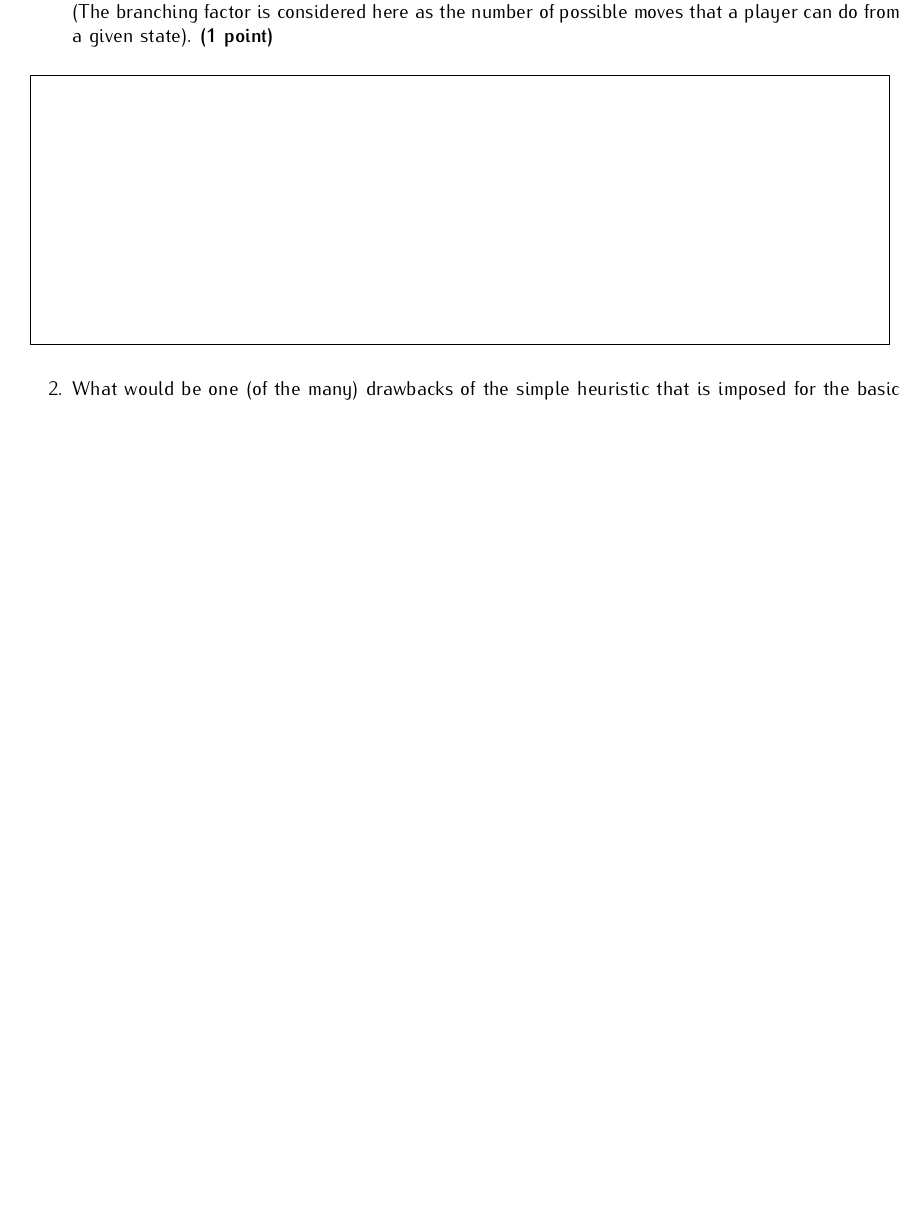
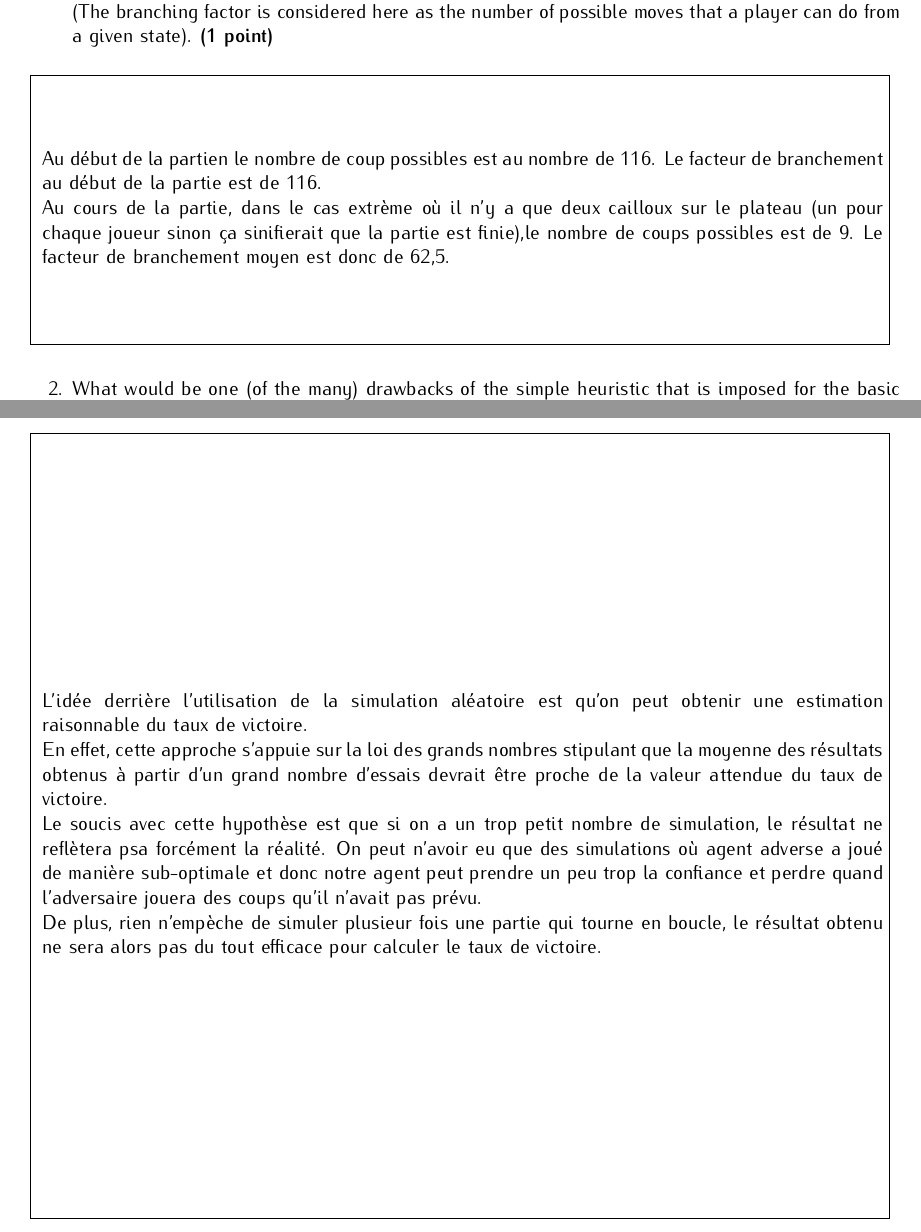
Before and after one commit to Dr4gonJnuit/Assignement-2---LINFO1361-IA, a LaTeX problem sheet (assignment_2_report/report_a2.tex): part of page 4 of 12 before the commit and two parts of pages 4 and 5 of 12 after it, the two joined at a grey line, cut so that both start at the same text, the shorter picture padded with empty space. Compiled offline with pdfLaTeX.

Commit message:
Question 5 et 2.3 + ajout fichier ignoré précédement

```diff
--- a/assignment_2_report/report_a2.tex
+++ b/assignment_2_report/report_a2.tex
@@ -234,6 +243,9 @@ resulting new pruning.  \textbf{(1~pt)}
 
 \begin{answers}[5cm]
     % TODO put your answer here
+Au début de la partien le nombre de coup possibles est au nombre de 116. Le facteur de branchement au début de la partie est de 116.
+
+Au cours de la partie, dans le cas extrème où il n'y a que deux cailloux sur le plateau (un pour chaque joueur sinon ça sinifierait que la partie est finie),le nombre de coups possibles est de 9. Le facteur de branchement moyen est donc de 62,5.
 \end{answers}
 
 
@@ -254,6 +269,13 @@ resulting new pruning.  \textbf{(1~pt)}
 
 \begin{answers}[15cm]
     % TODO put your answer here
+L'idée derrière l'utilisation de la simulation aléatoire est qu'on peut obtenir une estimation raisonnable du taux de victoire.
+
+En effet, cette approche s'appuie sur la loi des grands nombres stipulant que la moyenne des résultats obtenus à partir d'un grand nombre d'essais devrait être proche de la valeur attendue du taux de victoire.
+
+Le soucis avec cette hypothèse est que si on a un trop petit nombre de simulation, le résultat ne reflètera psa forcément la réalité. On peut n'avoir eu que des simulations où agent adverse a joué de manière sub-optimale et donc notre agent peut prendre un peu trop la confiance et perdre quand l'adversaire jouera des coups qu'il n'avait pas prévu.
+
+De plus, rien n'empèche de simuler plusieur fois une partie qui tourne en boucle, le résultat obtenu ne sera alors pas du tout efficace pour calculer le taux de victoire.
 \end{answers}
 
 
```
Also changed, not shown: assignment_2_report/images/optimal_ordering_q4.png (added), assignment_2_report/report_a2.pdf (added), assignment_2_report/report_a2.tex (18 more changed lines), 1 other file.
